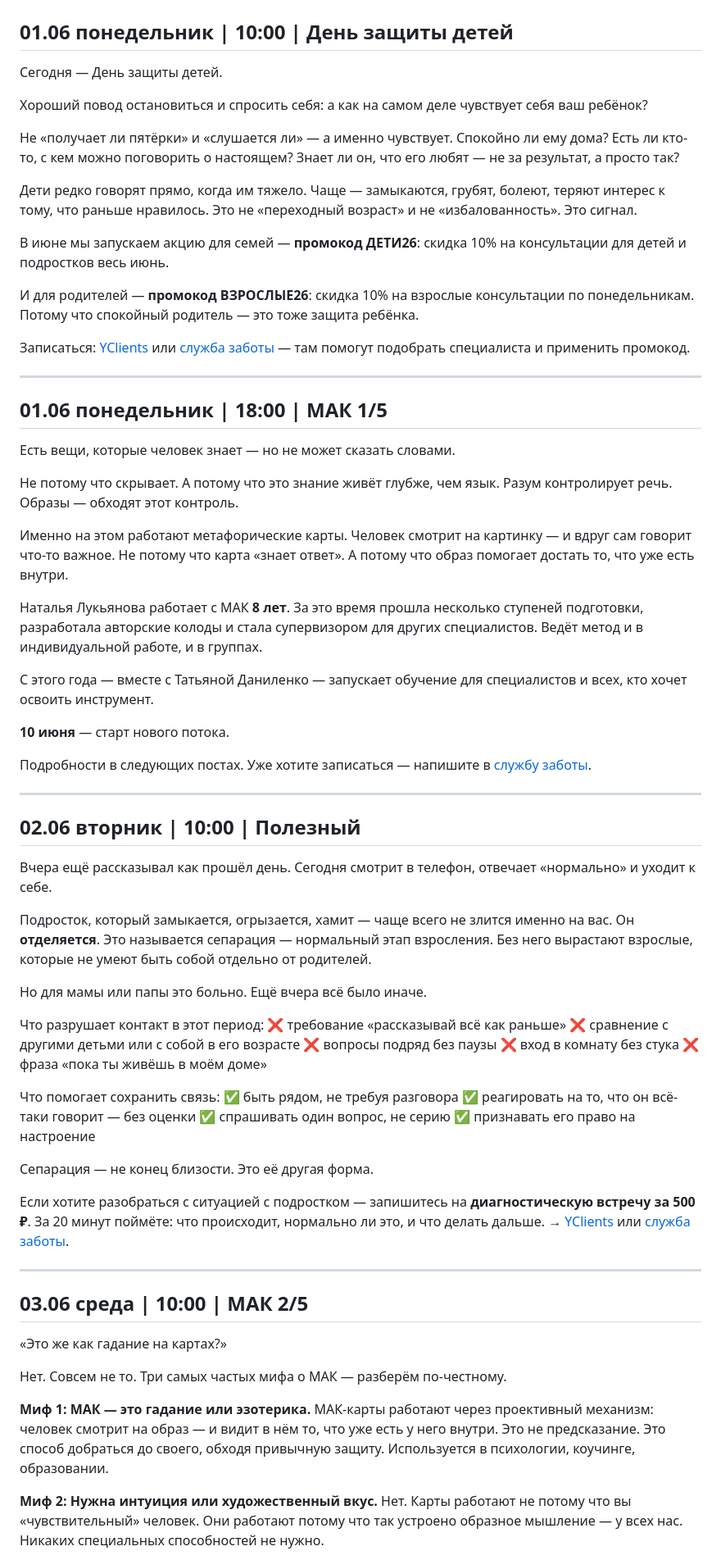
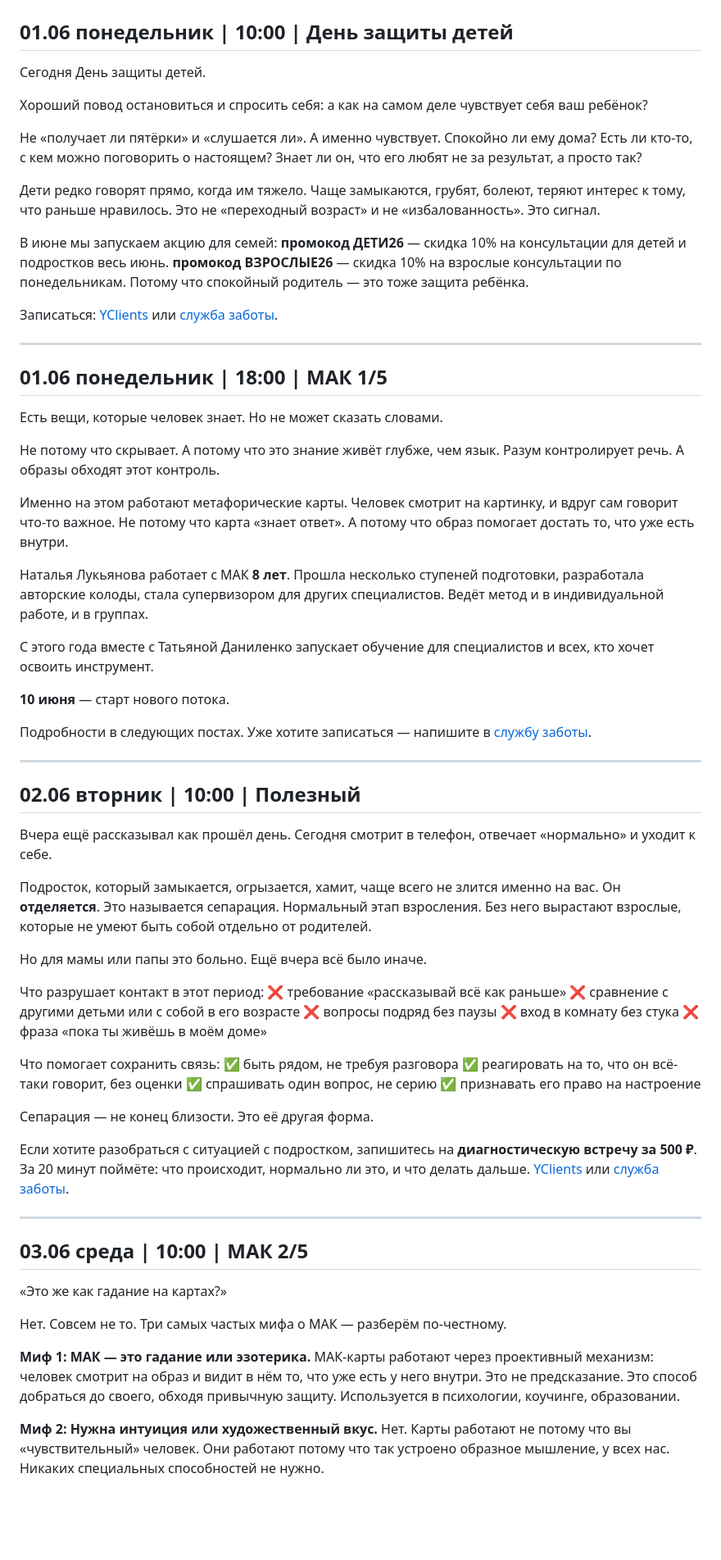
Before and after one commit to almirasultabova/centr-vremya-posts, a Markdown page: posts/june.md, the part around one of its changes. Shown at 82% size. Drawn GitHub-style; blank space fills up the shorter version.

Commit message:
Посты июнь: убраны длинные тире, стиль живее и узнаваемее

```diff
--- a/posts/june.md
+++ b/posts/june.md
@@ -2,33 +2,33 @@
 
 ## 01.06 понедельник | 10:00 | День защиты детей
 
-Сегодня — День защиты детей.
+Сегодня День защиты детей.
 
 Хороший повод остановиться и спросить себя: а как на самом деле чувствует себя ваш ребёнок?
 
-Не «получает ли пятёрки» и «слушается ли» — а именно чувствует. Спокойно ли ему дома? Есть ли кто-то, с кем можно поговорить о настоящем? Знает ли он, что его любят — не за результат, а просто так?
+Не «получает ли пятёрки» и «слушается ли». А именно чувствует. Спокойно ли ему дома? Есть ли кто-то, с кем можно поговорить о настоящем? Знает ли он, что его любят не за результат, а просто так?
 
-Дети редко говорят прямо, когда им тяжело. Чаще — замыкаются, грубят, болеют, теряют интерес к тому, что раньше нравилось. Это не «переходный возраст» и не «избалованность». Это сигнал.
+Дети редко говорят прямо, когда им тяжело. Чаще замыкаются, грубят, болеют, теряют интерес к тому, что раньше нравилось. Это не «переходный возраст» и не «избалованность». Это сигнал.
 
-В июне мы запускаем акцию для семей — **промокод ДЕТИ26**: скидка 10% на консультации для детей и подростков весь июнь.
+В июне мы запускаем акцию для семей:
+**промокод ДЕТИ26** — скидка 10% на консультации для детей и подростков весь июнь.
+**промокод ВЗРОСЛЫЕ26** — скидка 10% на взрослые консультации по понедельникам. Потому что спокойный родитель — это тоже защита ребёнка.
 
-И для родителей — **промокод ВЗРОСЛЫЕ26**: скидка 10% на взрослые консультации по понедельникам. Потому что спокойный родитель — это тоже защита ребёнка.
-
-Записаться: [YClients](https://n95329.yclients.com) или [служба заботы](https://t.me/VREMYA_DMD) — там помогут подобрать специалиста и применить промокод.
+Записаться: [YClients](https://n95329.yclients.com) или [служба заботы](https://t.me/VREMYA_DMD).
 
 ---
 
 ## 01.06 понедельник | 18:00 | МАК 1/5
 
-Есть вещи, которые человек знает — но не может сказать словами.
+Есть вещи, которые человек знает. Но не может сказать словами.
 
-Не потому что скрывает. А потому что это знание живёт глубже, чем язык. Разум контролирует речь. Образы — обходят этот контроль.
+Не потому что скрывает. А потому что это знание живёт глубже, чем язык. Разум контролирует речь. А образы обходят этот контроль.
 
-Именно на этом работают метафорические карты. Человек смотрит на картинку — и вдруг сам говорит что-то важное. Не потому что карта «знает ответ». А потому что образ помогает достать то, что уже есть внутри.
+Именно на этом работают метафорические карты. Человек смотрит на картинку, и вдруг сам говорит что-то важное. Не потому что карта «знает ответ». А потому что образ помогает достать то, что уже есть внутри.
 
-Наталья Лукьянова работает с МАК **8 лет**. За это время прошла несколько ступеней подготовки, разработала авторские колоды и стала супервизором для других специалистов. Ведёт метод и в индивидуальной работе, и в группах.
+Наталья Лукьянова работает с МАК **8 лет**. Прошла несколько ступеней подготовки, разработала авторские колоды, стала супервизором для других специалистов. Ведёт метод и в индивидуальной работе, и в группах.
 
-С этого года — вместе с Татьяной Даниленко — запускает обучение для специалистов и всех, кто хочет освоить инструмент.
+С этого года вместе с Татьяной Даниленко запускает обучение для специалистов и всех, кто хочет освоить инструмент.
 
 **10 июня** — старт нового потока.
 
@@ -40,7 +40,7 @@
 
 Вчера ещё рассказывал как прошёл день. Сегодня смотрит в телефон, отвечает «нормально» и уходит к себе.
 
-Подросток, который замыкается, огрызается, хамит — чаще всего не злится именно на вас. Он **отделяется**. Это называется сепарация — нормальный этап взросления. Без него вырастают взрослые, которые не умеют быть собой отдельно от родителей.
+Подросток, который замыкается, огрызается, хамит, чаще всего не злится именно на вас. Он **отделяется**. Это называется сепарация. Нормальный этап взросления. Без него вырастают взрослые, которые не умеют быть собой отдельно от родителей.
 
 Но для мамы или папы это больно. Ещё вчера всё было иначе.
 
@@ -53,13 +53,13 @@
 
 Что помогает сохранить связь:
 ✅ быть рядом, не требуя разговора
-✅ реагировать на то, что он всё-таки говорит — без оценки
+✅ реагировать на то, что он всё-таки говорит, без оценки
 ✅ спрашивать один вопрос, не серию
 ✅ признавать его право на настроение
 
 Сепарация — не конец близости. Это её другая форма.
 
-Если хотите разобраться с ситуацией с подростком — запишитесь на **диагностическую встречу за 500 ₽**. За 20 минут поймёте: что происходит, нормально ли это, и что делать дальше. → [YClients](https://n95329.yclients.com) или [служба заботы](https://t.me/VREMYA_DMD).
+Если хотите разобраться с ситуацией с подростком, запишитесь на **диагностическую встречу за 500 ₽**. За 20 минут поймёте: что происходит, нормально ли это, и что делать дальше. [YClients](https://n95329.yclients.com) или [служба заботы](https://t.me/VREMYA_DMD).
 
 ---
 
@@ -70,9 +70,9 @@
 Нет. Совсем не то. Три самых частых мифа о МАК — разберём по-честному.
 
 **Миф 1: МАК — это гадание или эзотерика.**
-МАК-карты работают через проективный механизм: человек смотрит на образ — и видит в нём то, что уже есть у него внутри. Это не предсказание. Это способ добраться до своего, обходя привычную защиту. Используется в психологии, коучинге, образовании.
+МАК-карты работают через проективный механизм: человек смотрит на образ и видит в нём то, что уже есть у него внутри. Это не предсказание. Это способ добраться до своего, обходя привычную защиту. Используется в психологии, коучинге, образовании.
 
 **Миф 2: Нужна интуиция или художественный вкус.**
-Нет. Карты работают не потому что вы «чувствительный» человек. Они работают потому что так устроено образное мышление — у всех нас. Никаких специальных способностей не нужно.
+Нет. Карты работают не потому что вы «чувствительный» человек. Они работают потому что так устроено образное мышление, у всех нас. Никаких специальных способностей не нужно.
 
 **Миф 3: МАК только для психологов.**
```
Also changed, not shown: other parts of posts/june.md (+111 -113 lines).
